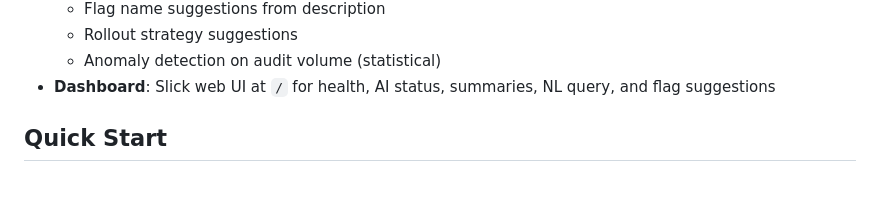
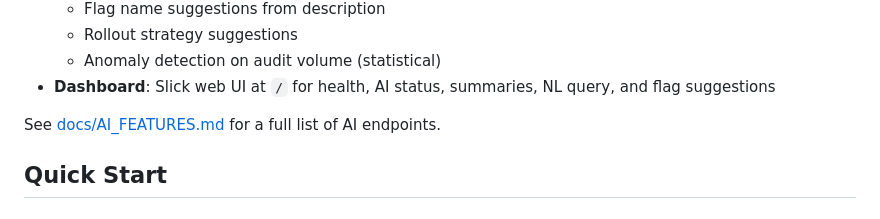
Before and after one commit to Rifatpomil/unleash-governance-proxy, a Markdown page: README.md, the part around the change. Rendered like a GitHub page; blank space fills up the shorter version.

Commit message:
Link to AI features doc from README
Made-with: Cursor

```diff
--- a/README.md
+++ b/README.md
@@ -21,6 +21,8 @@ A **policy and audit layer** for [Unleash](https://www.getunleash.io/) feature f
   - Rollout strategy suggestions
   - Anomaly detection on audit volume (statistical)
 - **Dashboard**: Slick web UI at `/` for health, AI status, summaries, NL query, and flag suggestions
+
+See [docs/AI_FEATURES.md](docs/AI_FEATURES.md) for a full list of AI endpoints.
 
 ## Quick Start
 
```
